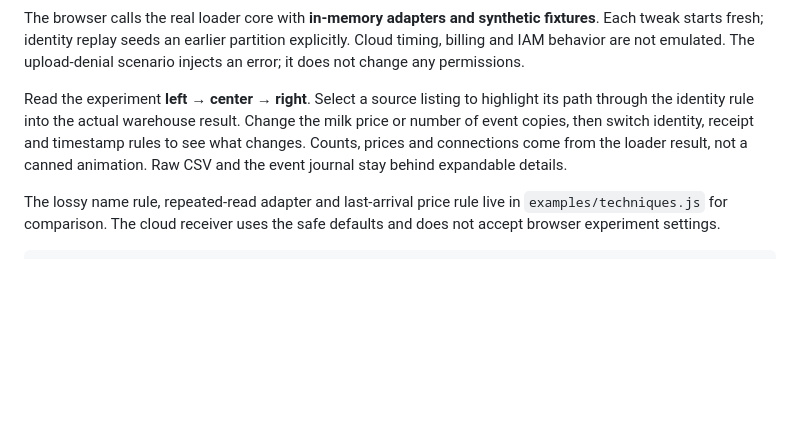
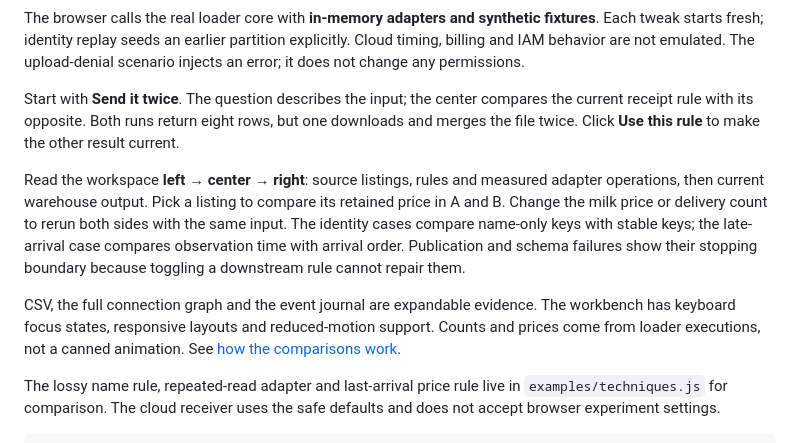
Before and after one commit to alejandrofrank/gcp-ingestion-lab, a Markdown page: README.md, the part around one of its changes. GitHub-like rendering; blank space fills up the shorter version.

```diff
--- a/README.md
+++ b/README.md
@@ -23,7 +21,11 @@ Open **http://127.0.0.1:4313**.
 
 The browser calls the real loader core with **in-memory adapters and synthetic fixtures**. Each tweak starts fresh; identity replay seeds an earlier partition explicitly. Cloud timing, billing and IAM behavior are not emulated. The upload-denial scenario injects an error; it does not change any permissions.
 
-Read the experiment **left → center → right**. Select a source listing to highlight its path through the identity rule into the actual warehouse result. Change the milk price or number of event copies, then switch identity, receipt and timestamp rules to see what changes. Counts, prices and connections come from the loader result, not a canned animation. Raw CSV and the event journal stay behind expandable details.
+Start with **Send it twice**. The question describes the input; the center compares the current receipt rule with its opposite. Both runs return eight rows, but one downloads and merges the file twice. Click **Use this rule** to make the other result current.
+
+Read the workspace **left → center → right**: source listings, rules and measured adapter operations, then current warehouse output. Pick a listing to compare its retained price in A and B. Change the milk price or delivery count to rerun both sides with the same input. The identity cases compare name-only keys with stable keys; the late-arrival case compares observation time with arrival order. Publication and schema failures show their stopping boundary because toggling a downstream rule cannot repair them.
+
+CSV, the full connection graph and the event journal are expandable evidence. The workbench has keyboard focus states, responsive layouts and reduced-motion support. Counts and prices come from loader executions, not a canned animation. See [how the comparisons work](docs/workbench.md).
 
 The lossy name rule, repeated-read adapter and last-arrival price rule live in `examples/techniques.js` for comparison. The cloud receiver uses the safe defaults and does not accept browser experiment settings.
 
```
Also changed, not shown: other parts of README.md (+2 -4 lines), docs/workbench.md (added, +29 -0 lines), docs/images/demo-desktop.jpg, docs/images/demo-mobile.jpg, docs/images/identity-replay.jpg, 4 other files.
